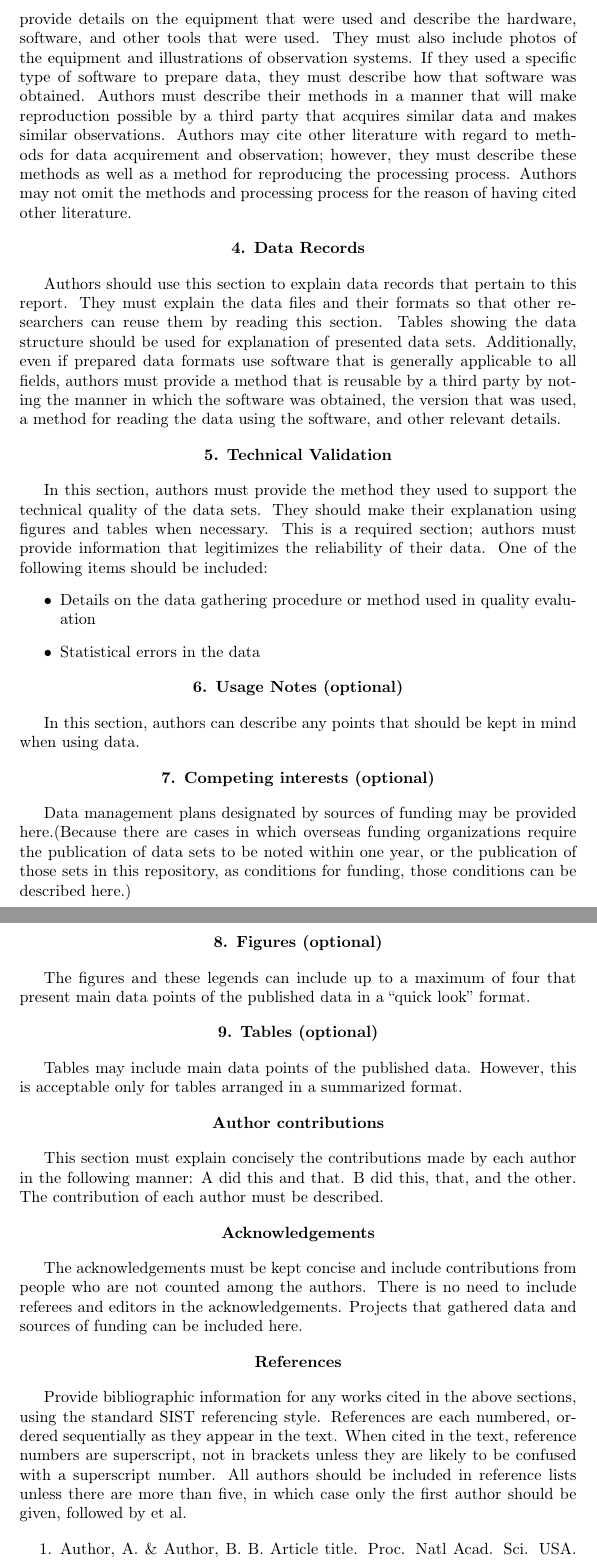
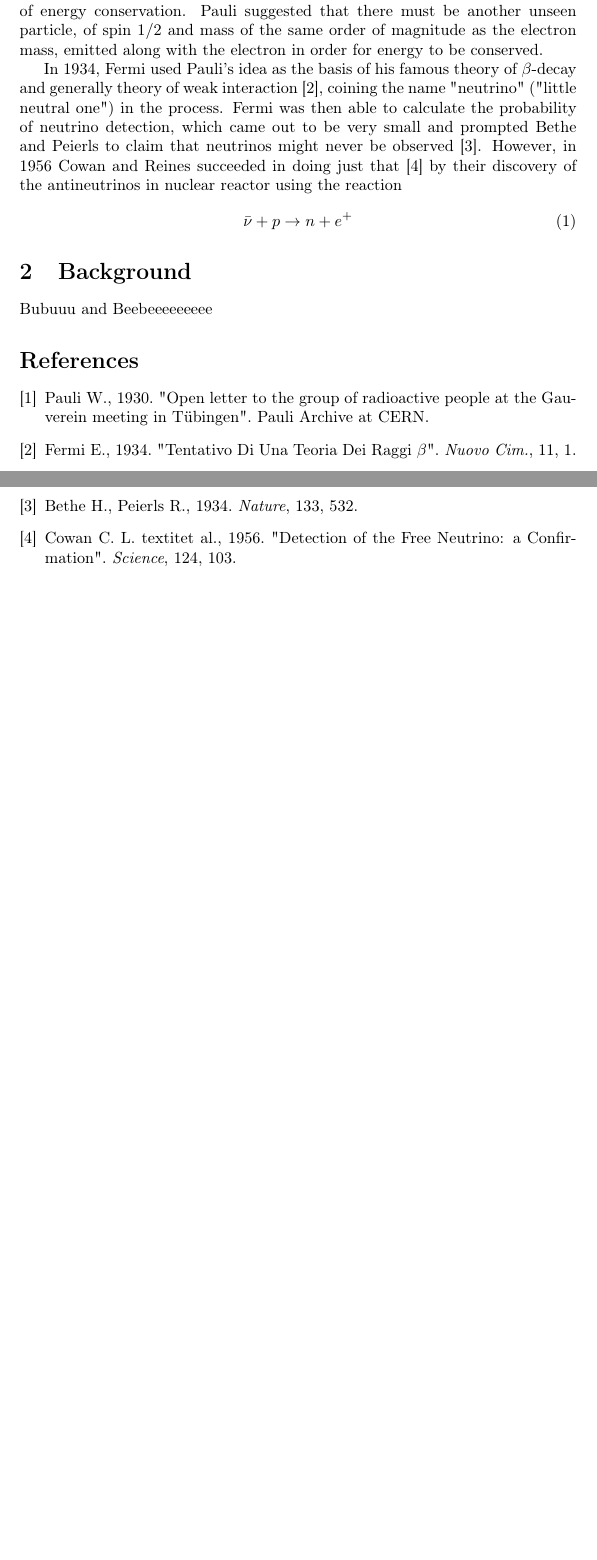
Before and after one commit to dovinhanhnguyen/research-review, a LaTeX paper (main.tex): two parts of pages 2 and 3 of 3 before the commit and two parts of pages 1 and 2 of 2 after it, joined at a grey line, cut at the place of the change, the shorter picture padded with empty space. Compiled offline with pdfLaTeX.

Commit message:
Update on Overleaf.

```diff
--- a/main.tex
+++ b/main.tex
@@ -30,6 +27,8 @@
+	Pauli first proposed the existence of neutrinos ("neutrons") in 1930 \cite{pauliletter1930} when he was looking at the problem of radioactive $\beta$-decay, in which the emitted electrons had a continuous spectrum of energies leading to contradiction with the principle of energy conservation. Pauli suggested that there must be another unseen particle, of spin $1/2$ and mass of the same order of magnitude as the electron mass, emitted along with the electron in order for energy to be conserved.
 
-\vspace{1cm}
-
-{\bf Abstract:} {\it500 words maximum (4000 character maximum).} The abstract should contain a concise summary and mention acquired and prepared data sets as well as possibilities for reusing those data sets. However, no new scientific findings should be presented here. (No citations may be included in the abstract.)
+    In 1934, Fermi used Pauli's idea as the basis of his famous theory of $\beta$-decay and generally theory of weak interaction \cite{fermi1934}, coining the name "neutrino" ("little neutral one") in the process. Fermi was then able to calculate the probability of neutrino detection, which came out to be very small and prompted Bethe and Peierls to claim that neutrinos might never be observed \cite{bethepeierls1934}. However, in 1956 Cowan and Reines succeeded in doing just that \cite{cowanreines1956} by their discovery of the antineutrinos in nuclear reactor using the reaction
+    \begin{gather}
+    	\bar{\nu}+p \rightarrow n+e^{+}
+    \end{gather}
 
 
@@ -39 +35,15 @@
 
+\section{Background}
+
+	Bubuuu and Beebeeeeeeeee
+
+\begin{thebibliography}{1}
+
+	\bibitem{pauliletter1930}
+    Pauli W., 1930. "Open letter to the group of radioactive people at the Gauverein meeting in T\"{u}bingen". Pauli Archive at CERN.
+    \bibitem{fermi1934}
+    Fermi E., 1934. "Tentativo Di Una Teoria Dei Raggi $\beta$". \textit{Nuovo Cim.}, 11, 1.
+    \bibitem{bethepeierls1934}
+    Bethe H., Peierls R., 1934. \textit{Nature}, 133, 532.
+    \bibitem{cowanreines1956}
+    Cowan C. L. textit{et al.}, 1956. "Detection of the Free Neutrino: a Confirmation". \textit{Science}, 124, 103.
@@ -53,72 +53,0 @@
- In this section, authors must describe the processing process they used when preparing data, such as the methods they used to acquire data or conduct observations, with citations as necessary.  In the case of observations, they must provide details on the equipment that were used and describe the hardware, software, and other tools that were used. They must also include photos of the equipment and illustrations of observation systems. If they used a specific type of software to prepare data, they must describe how that software was obtained.
- Authors must describe their methods in a manner that will make reproduction possible by a third party that acquires similar data and makes similar observations. Authors may cite other literature with regard to methods for data acquirement and observation; however, they must describe these methods as well as a method for reproducing the processing process. Authors may not omit the methods and processing process for the reason of having cited other literature.
-
-\begin{center}
-{\bf 4. Data Records}
-\end{center}
-
- Authors should use this section to explain data records that pertain to this report.  They must explain the data files and their formats so that other researchers can reuse them by reading this section. Tables showing the data structure should be used for explanation of presented data sets.
- Additionally, even if prepared data formats use software that is generally applicable to all fields, authors must provide a method that is reusable by a third party by noting the manner in which the software was obtained, the version that was used, a method for reading the data using the software, and other relevant details.
-
-\begin{center}
-{\bf 5. Technical Validation}
-\end{center}
-
- In this section, authors must provide the method they used to support the technical quality of the data sets. They should make their explanation using figures and tables when necessary. This is a required section; authors must provide information that legitimizes the reliability of their data.
-One of the following items should be included:
-\begin{itemize}
-\item Details on the data gathering procedure or method used in quality evaluation
-\item Statistical errors in the data
-\end{itemize}
-
-\begin{center}
-{\bf 6. Usage Notes (optional)}
-\end{center}
-
-In this section, authors can describe any points that should be kept in mind when using data.
-
-\begin{center}
-{\bf 7. Competing interests (optional)}
-\end{center}
-
- Data management plans designated by sources of funding may be provided here.(Because there are cases in which overseas funding organizations require the publication of data sets to be noted within one year, or the publication of those sets in this repository, as conditions for funding, those conditions can be described here.)
-
-\begin{center}
-{\bf 8. Figures (optional)}
-\end{center}
-
- The figures and these legends can include up to a maximum of four that present main data points of the published data in a “quick look” format.
-
-\begin{center}
-{\bf 9. Tables (optional)}
-\end{center}
-
- Tables may include main data points of the published data. However, this is acceptable only for tables arranged in a summarized format.
-
-\begin{center}
-{\bf Author contributions}
-\end{center}
-
- This section must explain concisely the contributions made by each author in the following manner:
-A did this and that.
-B did this, that, and the other.
-The contribution of each author must be described.
-
-\begin{center}
-{\bf Acknowledgements}
-\end{center}
-
- The acknowledgements must be kept concise and include contributions from people who are not counted among the authors. There is no need to include referees and editors in the acknowledgements.  Projects that gathered data and sources of funding can be included here.
-
-\begin{center}
-{\bf References}
-\end{center}
-
- Provide bibliographic information for any works cited in the above sections, using the standard SIST referencing style.
- References are each numbered, ordered sequentially as they appear in the text.
- When cited in the text, reference numbers are superscript, not in brackets unless they are likely to be confused with a superscript number.
- All authors should be included in reference lists unless there are more than five, in which case only the first author should be given, followed by et al.
-
-\begin{enumerate}
-\item Author, A. \& Author, B. B. Article title. Proc. Natl Acad. Sci. USA. 2015, 101, 100–122. https://doi.org/10.15094/000XXXXX (\it Journal)
-\item Author, A. A. et al. Book Title. Cambridge Univ. Press, 2004, 133 p. (\it Book)
```
Also changed, not shown: main.tex (45 more changed lines).
